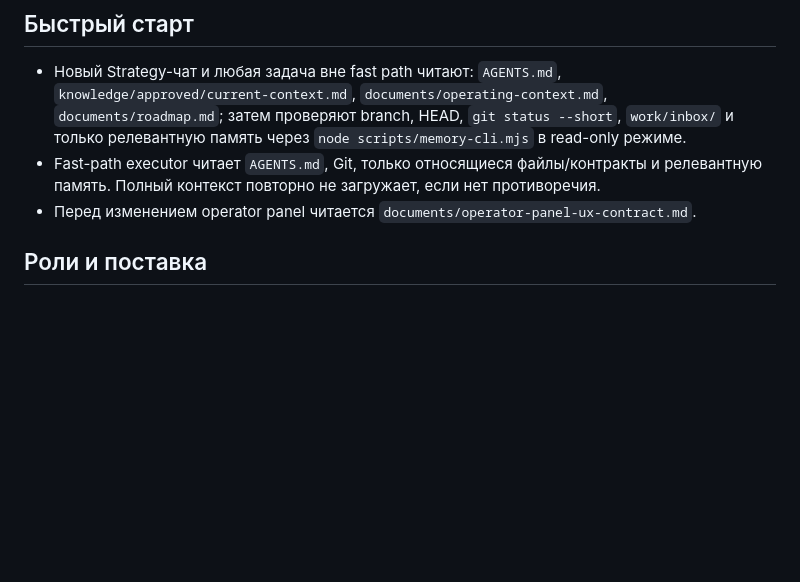
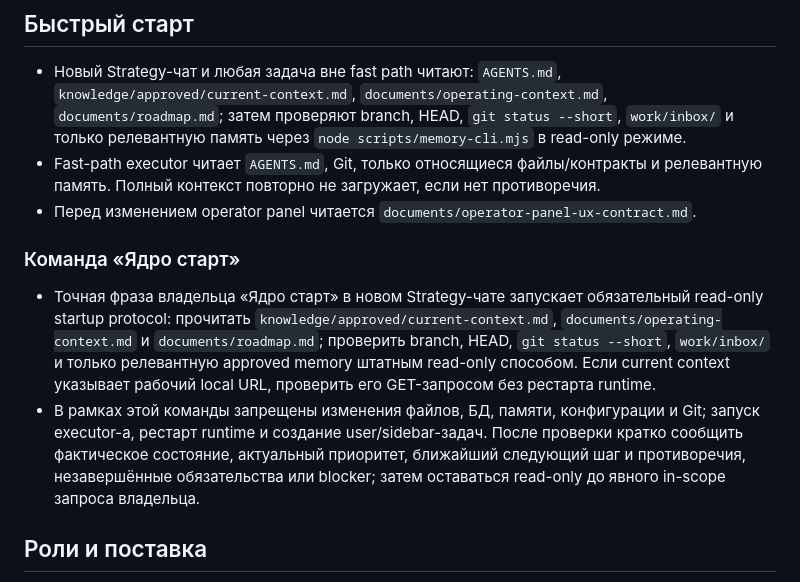
Before and after one commit to 1260s0403/metric-hit, a Markdown page: AGENTS.md, the part around the change. GitHub-like rendering; blank space fills up the shorter version.

Commit message:
docs: add yadro startup command

```diff
--- a/AGENTS.md
+++ b/AGENTS.md
@@ -5,6 +5,11 @@
 - Новый Strategy-чат и любая задача вне fast path читают: `AGENTS.md`, `knowledge/approved/current-context.md`, `documents/operating-context.md`, `documents/roadmap.md`; затем проверяют branch, HEAD, `git status --short`, `work/inbox/` и только релевантную память через `node scripts/memory-cli.mjs` в read-only режиме.
 - Fast-path executor читает `AGENTS.md`, Git, только относящиеся файлы/контракты и релевантную память. Полный контекст повторно не загружает, если нет противоречия.
 - Перед изменением operator panel читается `documents/operator-panel-ux-contract.md`.
+
+### Команда «Ядро старт»
+
+- Точная фраза владельца «Ядро старт» в новом Strategy-чате запускает обязательный read-only startup protocol: прочитать `knowledge/approved/current-context.md`, `documents/operating-context.md` и `documents/roadmap.md`; проверить branch, HEAD, `git status --short`, `work/inbox/` и только релевантную approved memory штатным read-only способом. Если current context указывает рабочий local URL, проверить его GET-запросом без рестарта runtime.
+- В рамках этой команды запрещены изменения файлов, БД, памяти, конфигурации и Git; запуск executor-а, рестарт runtime и создание user/sidebar-задач. После проверки кратко сообщить фактическое состояние, актуальный приоритет, ближайший следующий шаг и противоречия, незавершённые обязательства или blocker; затем оставаться read-only до явного in-scope запроса владельца.
 
 ## Роли и поставка
 
```
